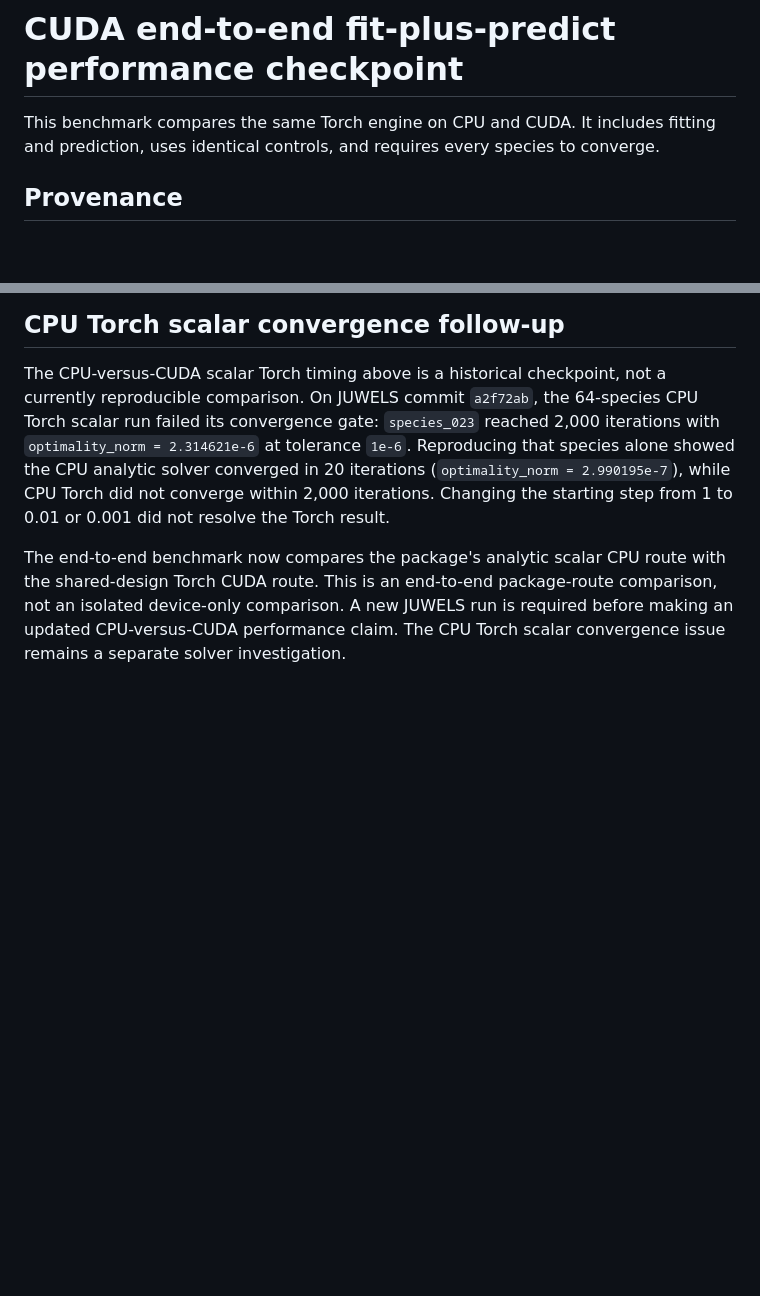
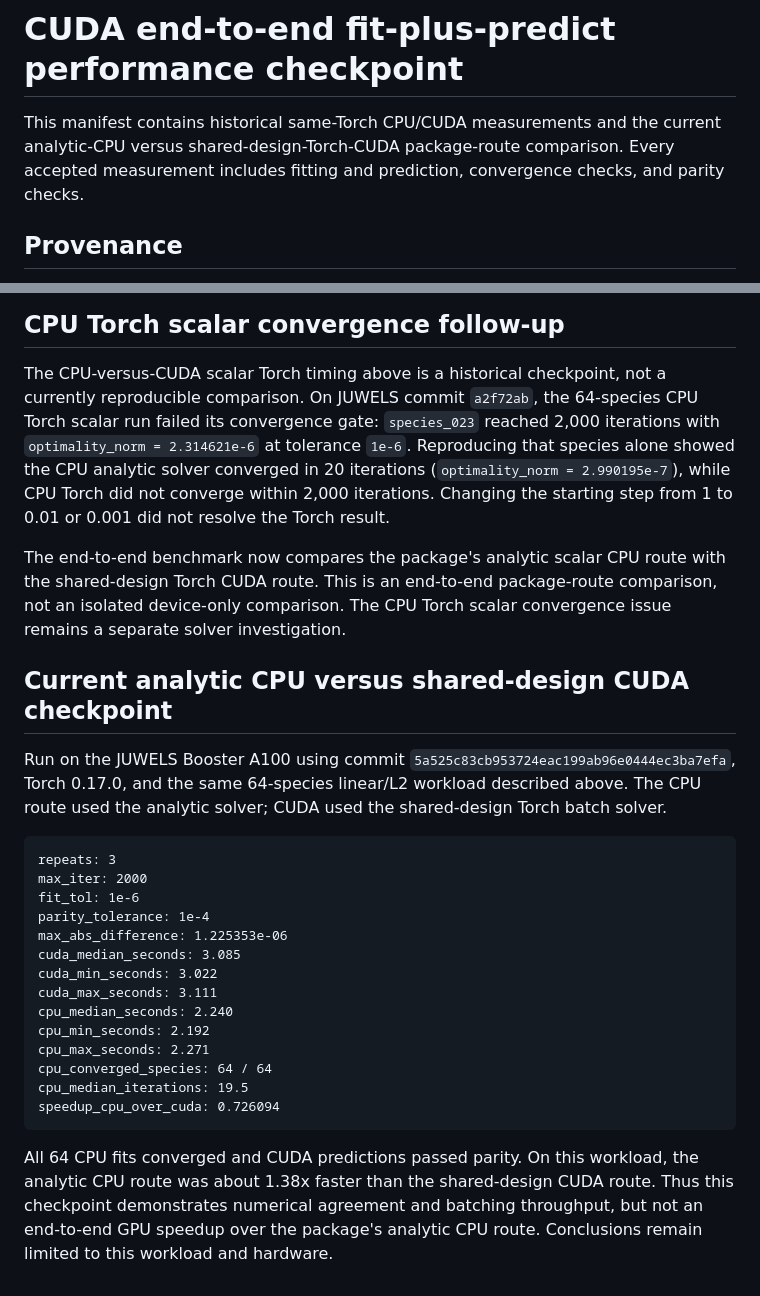
Before and after one commit to thisistaimur/maxentgpu, a Markdown page: benchmarks/manifests/cuda-end-to-end-performance.md, 2 parts joined by grey strips. Drawn GitHub-style; blank space fills up the shorter version.

Commit message:
docs: record analytic CPU and CUDA benchmark results

````diff
--- a/benchmarks/manifests/cuda-end-to-end-performance.md
+++ b/benchmarks/manifests/cuda-end-to-end-performance.md
@@ -1,7 +1,8 @@
 # CUDA end-to-end fit-plus-predict performance checkpoint
 
-This benchmark compares the same Torch engine on CPU and CUDA. It includes fitting
-and prediction, uses identical controls, and requires every species to converge.
+This manifest contains historical same-Torch CPU/CUDA measurements and the current
+analytic-CPU versus shared-design-Torch-CUDA package-route comparison. Every accepted
+measurement includes fitting and prediction, convergence checks, and parity checks.
 
 ## Provenance
 
@@ -101,6 +102,34 @@ the starting step from 1 to 0.01 or 0.001 did not resolve the Torch result.
 
 The end-to-end benchmark now compares the package's analytic scalar CPU route with
 the shared-design Torch CUDA route. This is an end-to-end package-route comparison,
-not an isolated device-only comparison. A new JUWELS run is required before making
-an updated CPU-versus-CUDA performance claim. The CPU Torch scalar convergence issue
+not an isolated device-only comparison. The CPU Torch scalar convergence issue
 remains a separate solver investigation.
+
+## Current analytic CPU versus shared-design CUDA checkpoint
+
+Run on the JUWELS Booster A100 using commit `5a525c83cb953724eac199ab96e0444ec3ba7efa`,
+Torch 0.17.0, and the same 64-species linear/L2 workload described above. The CPU
+route used the analytic solver; CUDA used the shared-design Torch batch solver.
+
+```text
+repeats: 3
+max_iter: 2000
+fit_tol: 1e-6
+parity_tolerance: 1e-4
+max_abs_difference: 1.225353e-06
+cuda_median_seconds: 3.085
+cuda_min_seconds: 3.022
+cuda_max_seconds: 3.111
+cpu_median_seconds: 2.240
+cpu_min_seconds: 2.192
+cpu_max_seconds: 2.271
+cpu_converged_species: 64 / 64
+cpu_median_iterations: 19.5
+speedup_cpu_over_cuda: 0.726094
+```
+
+All 64 CPU fits converged and CUDA predictions passed parity. On this workload, the
+analytic CPU route was about 1.38x faster than the shared-design CUDA route. Thus this
+checkpoint demonstrates numerical agreement and batching throughput, but not an
+end-to-end GPU speedup over the package's analytic CPU route. Conclusions remain
+limited to this workload and hardware.
````
Also changed, not shown: PLAN.md (+3 -2 lines).
